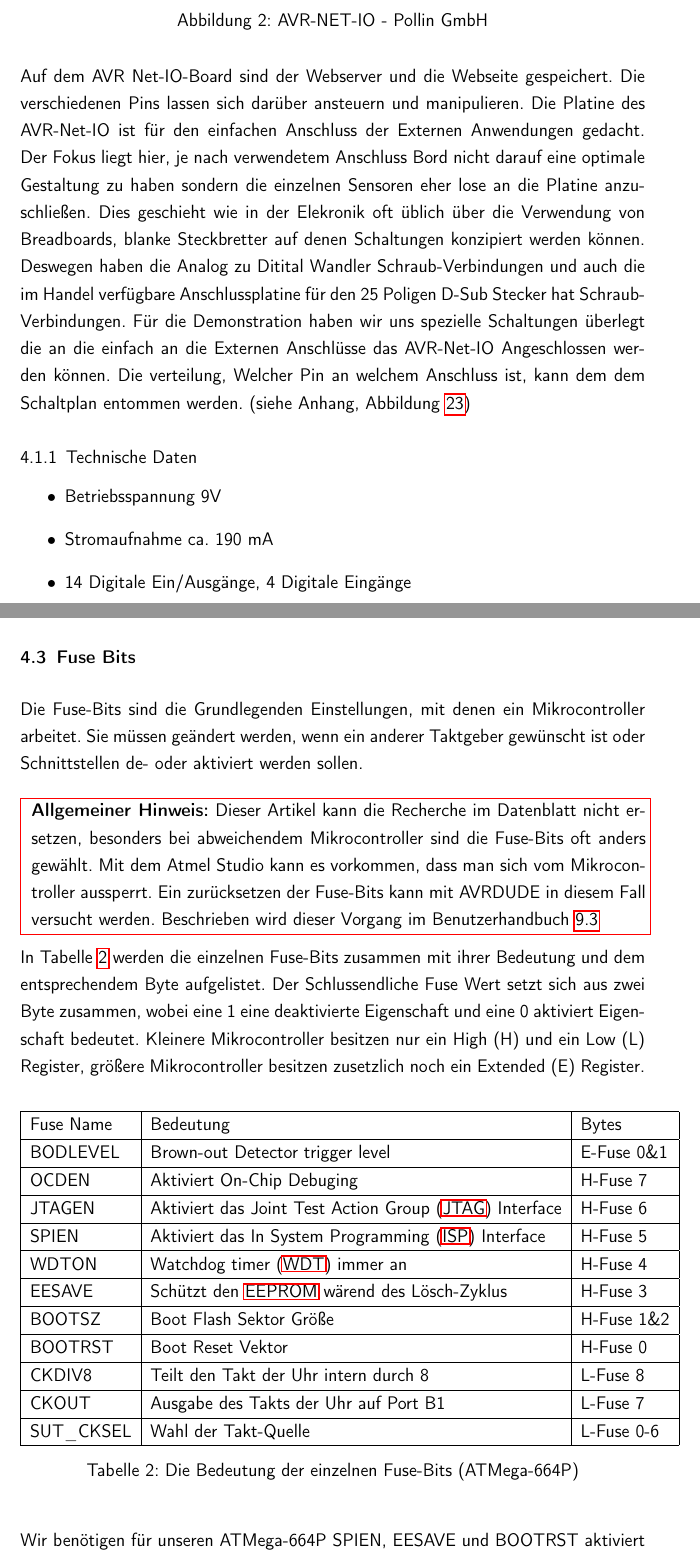
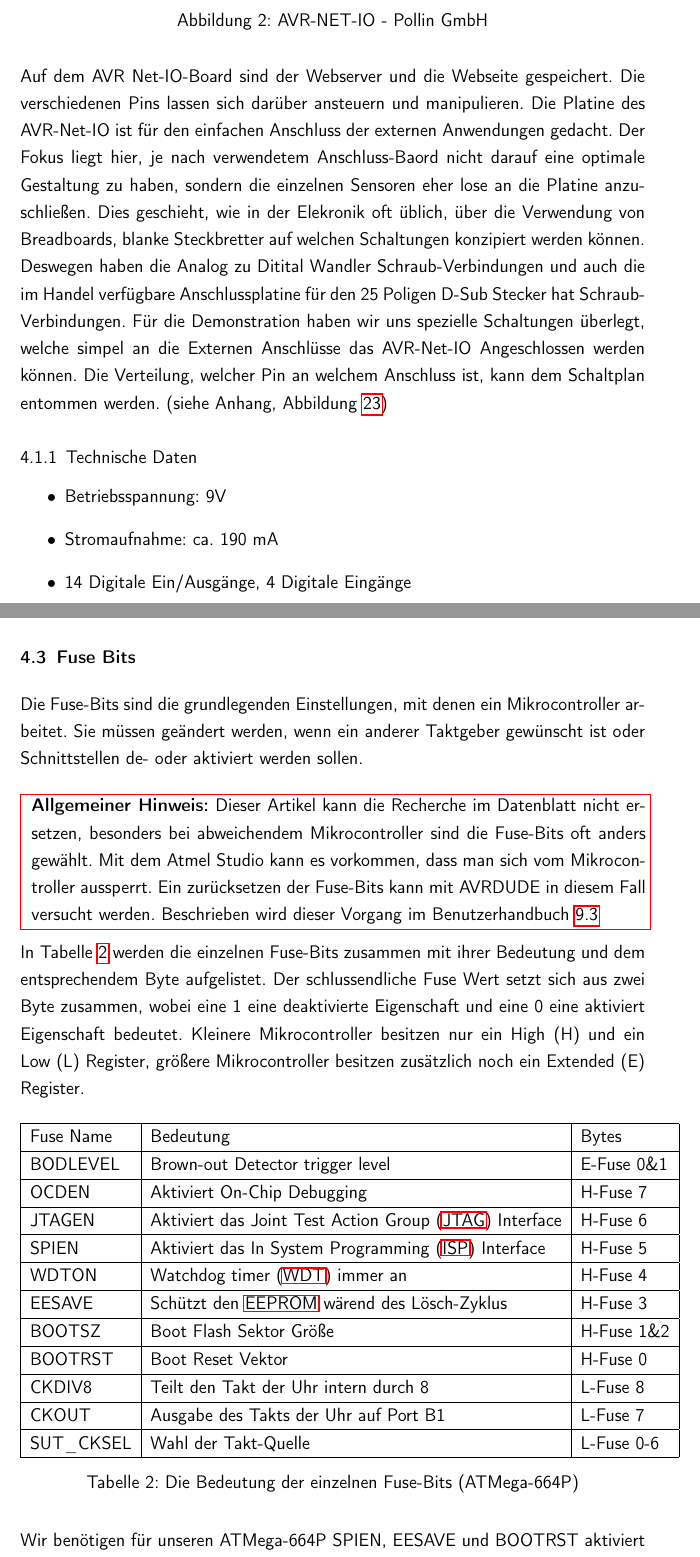
Before and after one commit to bits10/AC9SS15, a LaTeX thesis (Dokumentation/src/main.tex, which reads Dokumentation/src/content/hardware.tex): two parts of pages 21 and 23 of 77, joined at a grey line, cut so that both start at the same text. Compiled offline with pdfLaTeX.

Commit message:
Korrekturgelesen
Hardware.tex Korrekturgelesen und verbessert

```diff
--- a/Dokumentation/src/content/hardware.tex
+++ b/Dokumentation/src/content/hardware.tex
@@ -13,23 +15,23 @@
 
 Auf dem AVR Net-IO-Board sind der Webserver und die Webseite gespeichert. Die
 verschiedenen Pins lassen sich darüber ansteuern und manipulieren.
-Die Platine des AVR-Net-IO ist für den einfachen Anschluss der Externen
-Anwendungen gedacht. Der Fokus liegt hier, je nach verwendetem Anschluss Bord
-nicht darauf eine optimale Gestaltung zu haben sondern die einzelnen Sensoren
-eher lose an die Platine anzuschließen. Dies geschieht wie in der Elekronik oft
-üblich über die Verwendung von Breadboards, blanke Steckbretter auf
-denen Schaltungen konzipiert werden können. Deswegen haben die Analog zu Ditital
+Die Platine des AVR-Net-IO ist für den einfachen Anschluss der externen
+Anwendungen gedacht. Der Fokus liegt hier, je nach verwendetem Anschluss-Baord
+nicht darauf eine optimale Gestaltung zu haben, sondern die einzelnen Sensoren
+eher lose an die Platine anzuschließen. Dies geschieht, wie in der Elekronik oft
+üblich, über die Verwendung von Breadboards, blanke Steckbretter auf
+welchen Schaltungen konzipiert werden können. Deswegen haben die Analog zu Ditital
 Wandler Schraub-Verbindungen und auch die im Handel verfügbare Anschlussplatine
 für den 25 Poligen D-Sub Stecker hat Schraub-Verbindungen. Für die Demonstration
-haben wir uns spezielle Schaltungen überlegt die an die einfach an die Externen
-Anschlüsse das AVR-Net-IO Angeschlossen werden können. Die verteilung, Welcher
-Pin an welchem Anschluss ist, kann dem dem Schaltplan entommen werden. (siehe
+haben wir uns spezielle Schaltungen überlegt, welche simpel an die Externen
+Anschlüsse das AVR-Net-IO Angeschlossen werden können. Die Verteilung, welcher
+Pin an welchem Anschluss ist, kann dem Schaltplan entommen werden. (siehe
 Anhang, Abbildung \ref{anh:schaltplan})
 
 \subsection{Technische Daten}
 \begin{itemize}
-  \item Betriebsspannung 9V
-  \item Stromaufnahme ca. 190 mA
+  \item Betriebsspannung: 9V
+  \item Stromaufnahme: ca. 190 mA
   \item 14 Digitale Ein/Ausgänge, 4 Digitale Eingänge
   \item 4 Analoge Eingänge
   \item ATmega644P Mikrocontroller
@@ -68,7 +70,7 @@ Ausgaben verwendet werden.
 \section{Fuse Bits}
 \label{chap:Fuse}
 
-Die Fuse-Bits sind die Grundlegenden Einstellungen, mit denen ein
+Die Fuse-Bits sind die grundlegenden Einstellungen, mit denen ein
 Mikrocontroller arbeitet. Sie müssen geändert werden, wenn ein anderer Taktgeber
 gewünscht ist oder Schnittstellen de- oder aktiviert werden sollen.\\
 \\
@@ -83,17 +85,17 @@ gewünscht ist oder Schnittstellen de- oder aktiviert werden sollen.\\
 	}}\\
 \\
 In Tabelle \ref{fuses-names} werden die einzelnen Fuse-Bits zusammen mit ihrer
-Bedeutung und dem entsprechendem Byte aufgelistet. Der Schlussendliche Fuse Wert
+Bedeutung und dem entsprechendem Byte aufgelistet. Der schlussendliche Fuse Wert
 setzt sich aus zwei Byte zusammen, wobei eine 1 eine deaktivierte Eigenschaft und
-eine 0 aktiviert Eigenschaft bedeutet. Kleinere Mikrocontroller besitzen nur ein
-High (H) und ein Low (L) Register, größere Mikrocontroller besitzen zusetzlich
+eine 0 eine aktiviert Eigenschaft bedeutet. Kleinere Mikrocontroller besitzen nur ein
+High (H) und ein Low (L) Register, größere Mikrocontroller besitzen zusätzlich
 noch ein Extended (E) Register.
 
 \begin{table} [H]
 \begin{tabular}{|l|l|l|} \hline
 Fuse Name & Bedeutung & Bytes\\ \hline
 BODLEVEL & Brown-out Detector trigger level & E-Fuse 0\&1\\ \hline
-OCDEN & Aktiviert On-Chip Debuging & H-Fuse 7\\ \hline
+OCDEN & Aktiviert On-Chip Debugging & H-Fuse 7\\ \hline
 JTAGEN & Aktiviert das \ac{JTAG} Interface & H-Fuse 6\\ \hline
 SPIEN & Aktiviert das \ac{ISP} Interface & H-Fuse 5\\ \hline
 WDTON & \ac{WDT} immer an & H-Fuse 4\\ \hline
```
Also changed, not shown: Dokumentation/src/content/hardware.tex (4 more changed lines).
